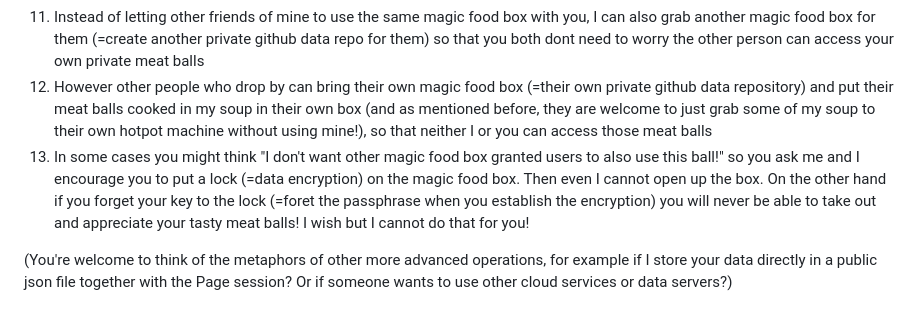
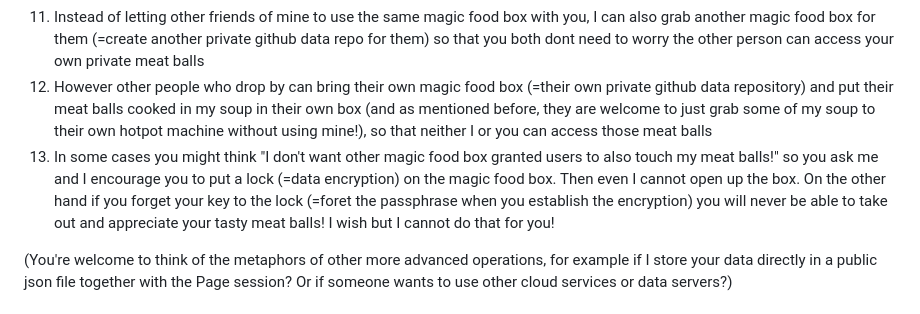
Before and after one commit to YuhengF/Trail_journal, a Markdown page: README.md, the part around the change. Drawn GitHub-style.

```diff
--- a/README.md
+++ b/README.md
@@ -33,7 +33,7 @@ Just so I don't need any server or datasync services other than github. There're
 10. Now you are happy and you can transfer your meat balls (=your processed/organized data) from your chopsticks (=your own device and browser) to the magic food box (=private data repository I currently own). Whenever you want, you can come back and use any pair of your chopsticks (=any of your devices) to take those meat balls out (=using any device of yours to reaccess your trail journal)
 11. Instead of letting other friends of mine to use the same magic food box with you, I can also grab another magic food box for them (=create another private github data repo for them) so that you both dont need to worry the other person can access your own private meat balls
 12. However other people who drop by can bring their own magic food box (=their own private github data repository) and put their meat balls cooked in my soup in their own box (and as mentioned before, they are welcome to just grab some of my soup to their own hotpot machine without using mine!), so that neither I or you can access those meat balls
-14. In some cases you might think "I don't want other magic food box granted users to also use this ball!" so you ask me and I encourage you to put a lock (=data encryption) on the magic food box. Then even I cannot open up the box. On the other hand if you forget your key to the lock (=foret the passphrase when you establish the encryption) you will never be able to take out and appreciate your tasty meat balls! I wish but I cannot do that for you!
+14. In some cases you might think "I don't want other magic food box granted users to also touch my meat balls!" so you ask me and I encourage you to put a lock (=data encryption) on the magic food box. Then even I cannot open up the box. On the other hand if you forget your key to the lock (=foret the passphrase when you establish the encryption) you will never be able to take out and appreciate your tasty meat balls! I wish but I cannot do that for you!
 
 (You're welcome to think of the metaphors of other more advanced operations, for example if I store your data directly in a public json file together with the Page session? Or if someone wants to use other cloud services or data servers?)
 
```
